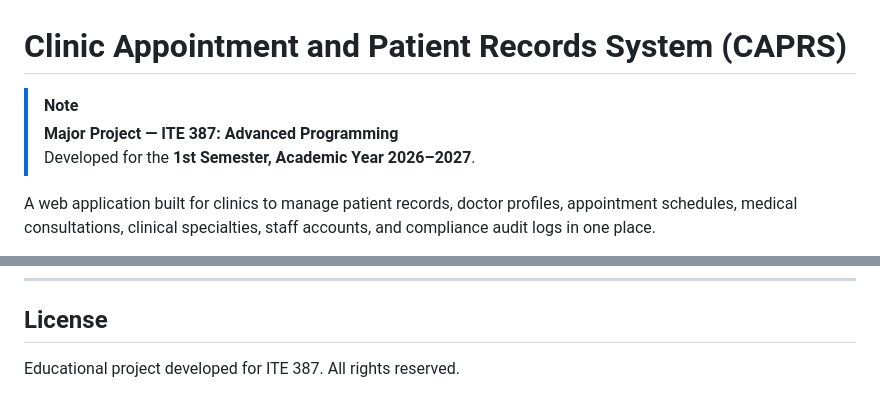
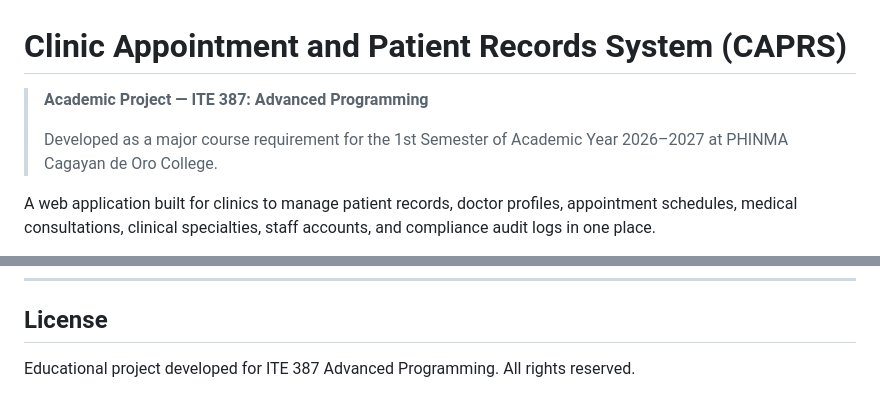
Before and after one commit to Zula-stdnt/Clinic-Appointment-and-Patient-Records-System, a Markdown page: README.md, 2 parts joined by grey strips. Rendered like a GitHub page.

Commit message:
Revise project description and license information
Updated project description and license details in README.

```diff
--- a/README.md
+++ b/README.md
@@ -1,8 +1,8 @@
 # Clinic Appointment and Patient Records System (CAPRS)
 
-> [!NOTE]
-> **Major Project — ITE 387: Advanced Programming**
-> Developed for the **1st Semester, Academic Year 2026–2027**.
+> **Academic Project — ITE 387: Advanced Programming**
+>
+> Developed as a major course requirement for the 1st Semester of Academic Year 2026–2027 at PHINMA Cagayan de Oro College.
 
 A web application built for clinics to manage patient records, doctor profiles, appointment schedules, medical consultations, clinical specialties, staff accounts, and compliance audit logs in one place.
 
@@ -544,4 +544,4 @@ Here is how the files and folders are organized inside the project:
 ---
 
 ## License
-Educational project developed for ITE 387. All rights reserved.
+Educational project developed for ITE 387 Advanced Programming. All rights reserved.
```
